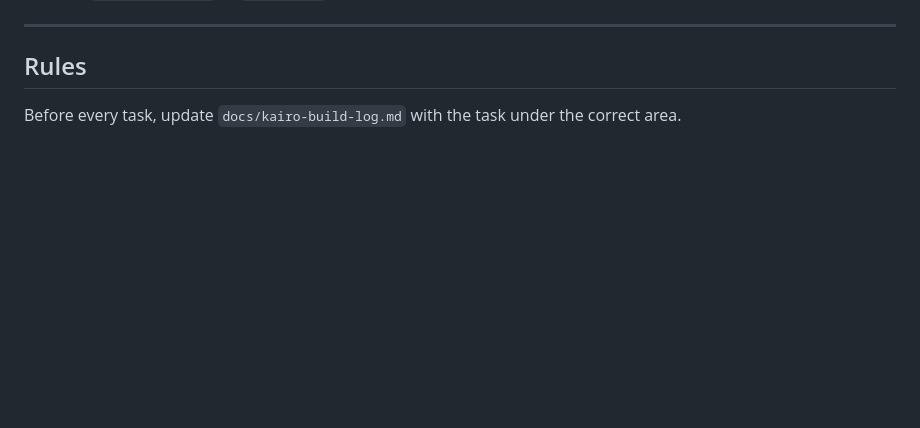
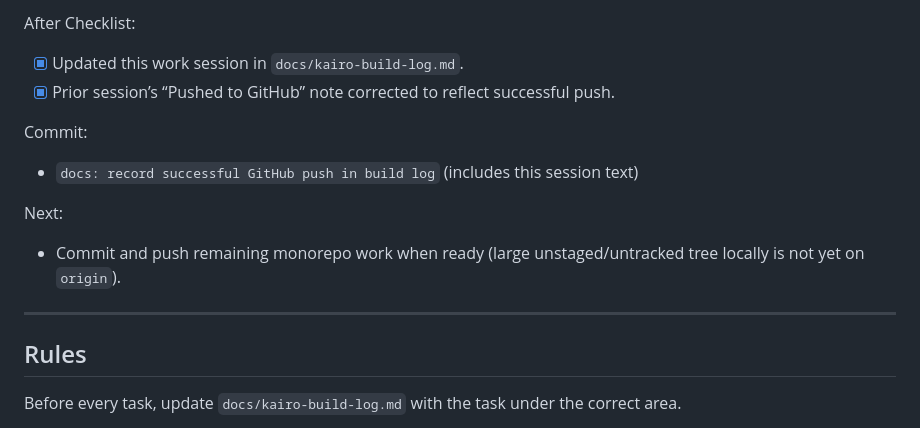
Before and after one commit to LakGar/kairo, a Markdown page: docs/kairo-build-log.md, the part around one of its changes. Rendered like a GitHub page; blank space fills up the shorter version.

```diff
--- a/docs/kairo-build-log.md
+++ b/docs/kairo-build-log.md
@@ -173,3 +217,15 @@ Next:
+After Checklist:
+
+- [x] Updated this work session in `docs/kairo-build-log.md`.
+- [x] Prior session’s “Pushed to GitHub” note corrected to reflect successful push.
+
+Commit:
+
+- `docs: record successful GitHub push in build log` (includes this session text)
+
+Next:
+
+- Commit and push remaining monorepo work when ready (large unstaged/untracked tree locally is not yet on `origin`).
 
 ---
 
```
Also changed, not shown: other parts of docs/kairo-build-log.md (+48 -4 lines).
